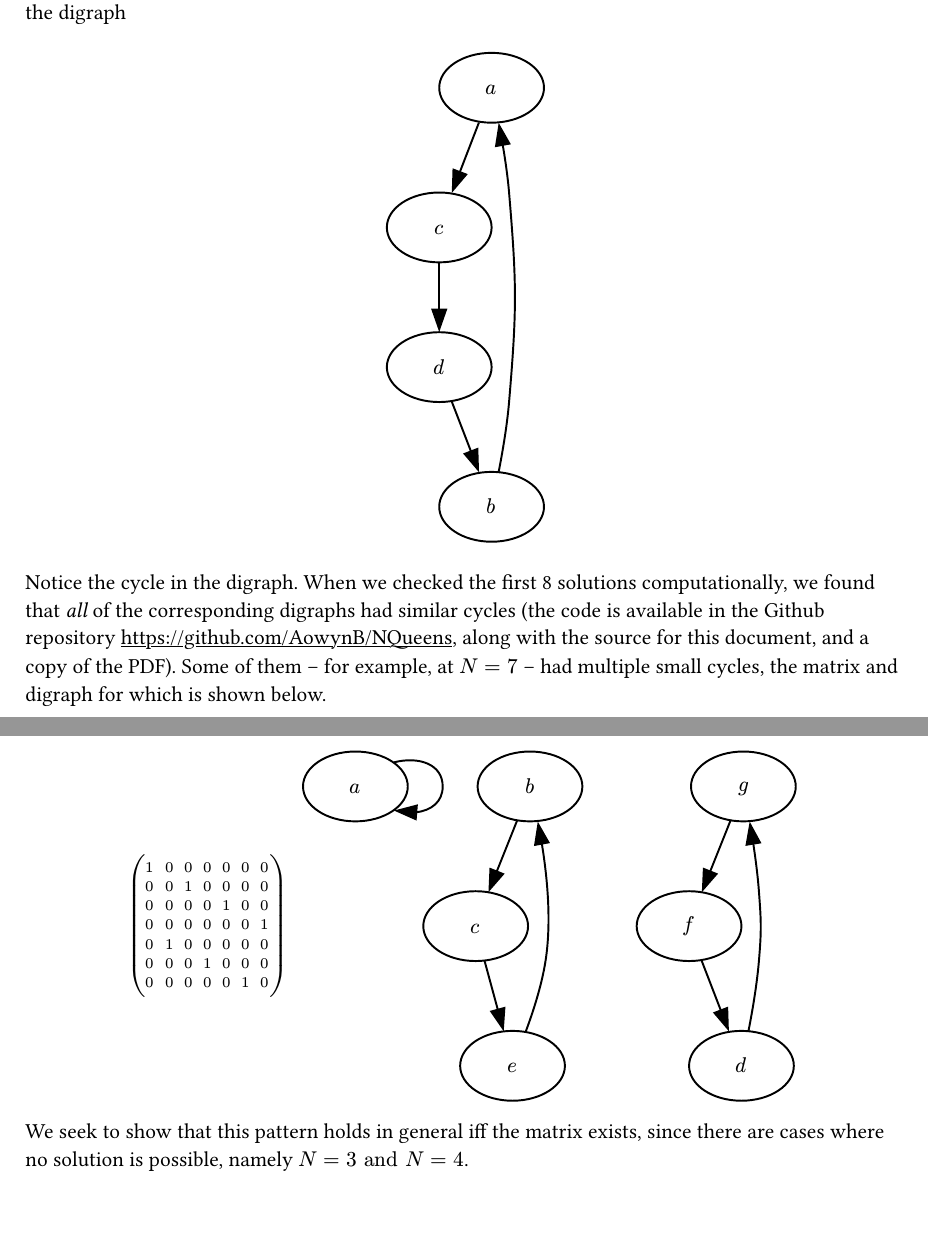
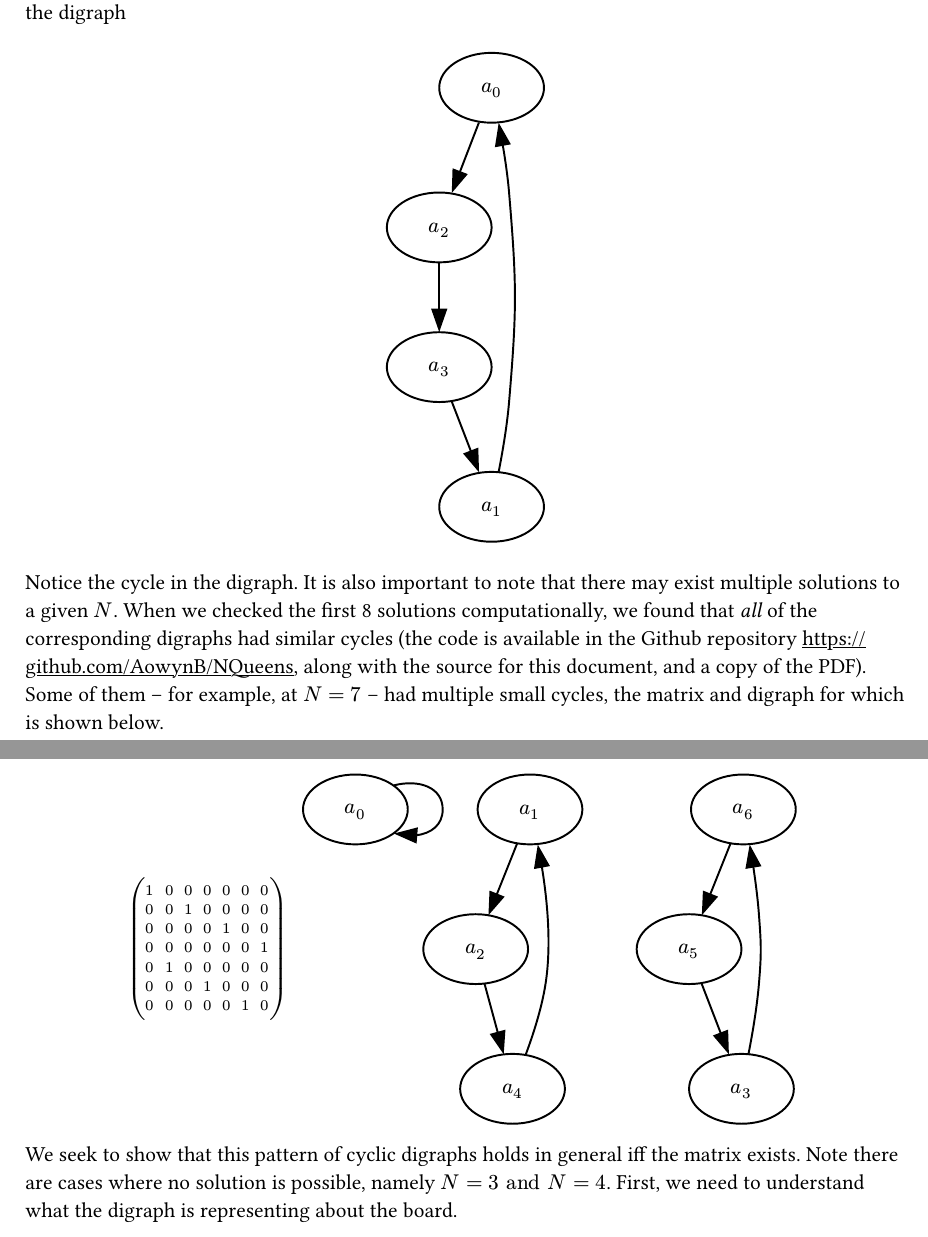
Before and after one commit to AowynB/NQueens, a Typst document (write-up/write-up.typ): two parts of pages 1 and 2 of 2, joined at a grey line, cut so that both start at the same text. The pictures show the PDF file write-up/write-up.pdf that the author committed with the source.

Commit message:
Fixed stupid typos.

````diff
--- a/write-up/write-up.typ
+++ b/write-up/write-up.typ
@@ -10,21 +10,22 @@ A more detailed description is given at #link("https://en.wikipedia.org/wiki/N_q
 We can visualise this as an $N times N$ matrix, where $1$ represents a queen being in a specific position, and $0$ represents an empty tile.
 For example, the matrix
 #align(center, block[$M := mat(
-0, 1, 0, 0;
-0, 0, 0, 1;
-1, 0, 0, 0;
-0, 0, 1, 0;
+0,1,0,0;
+0,0,0,1;
+1,0,0,0;
+0,0,1,0;
 )$])
 is a valid solution, as none of the $1$s can "attack" each other on a diagonal, horizontal, or vertical line (the queen's valid moves).
 Notice that this could form a digraph, where the top of the matrix is labelled $a_0, a_1, ..., a_N$, and the side $b_0, b_1, ..., b_N$, and an edge from $a_n$ to $b_m$ (with $n,m in [0, N] inter NN_0$) existing iff $M_(m,n) = 1$ (where $M$ is the matrix in question).
 Thus, our matrix above would form the digraph
 #align(center, block[#raw-render(```dot digraph {
-a->c
-b->a
-c->d
-d->b
+a_0->a_2
+a_1->a_0
+a_2->a_3
+a_3->a_1
 }```)])
 Notice the cycle in the digraph.
+It is also important to note that there may exist multiple solutions to a given $N$.
 When we checked the first 8 solutions computationally, we found that _all_ of the corresponding digraphs had similar cycles (the code is available in the Github repository #link("https://github.com/AowynB/NQueens"), along with the source for this document, and a copy of the PDF).
 Some of them -- for example, at $N = 7$ -- had multiple small cycles, the matrix and digraph for which is shown below.
 #align(center, block[$mat(
@@ -45,2 +40,0 @@ g->f
-f->d
-d->g
@@ -47,3 +46,7 @@ d->g
+a_5->a_3
+a_3->a_6
 }```)$])
 
-We seek to show that this pattern holds in general iff the matrix exists, since there are cases where no solution is possible, namely $N = 3 "and" N = 4$.
+We seek to show that this pattern of cyclic digraphs holds in general iff the matrix exists.
+Note there are cases where no solution is possible, namely $N = 3 "and" N = 4$.
+First, we need to understand what the digraph is representing about the board.
````
Also changed, not shown: write-up/write-up.pdf, write-up/write-up.typ (10 more changed lines).
